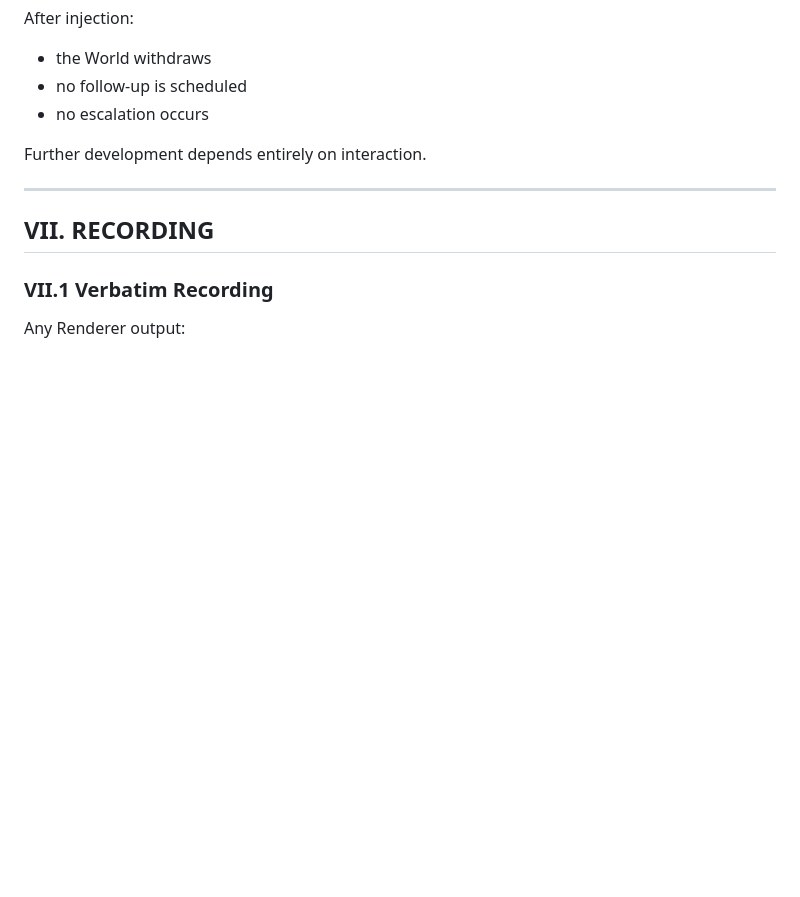
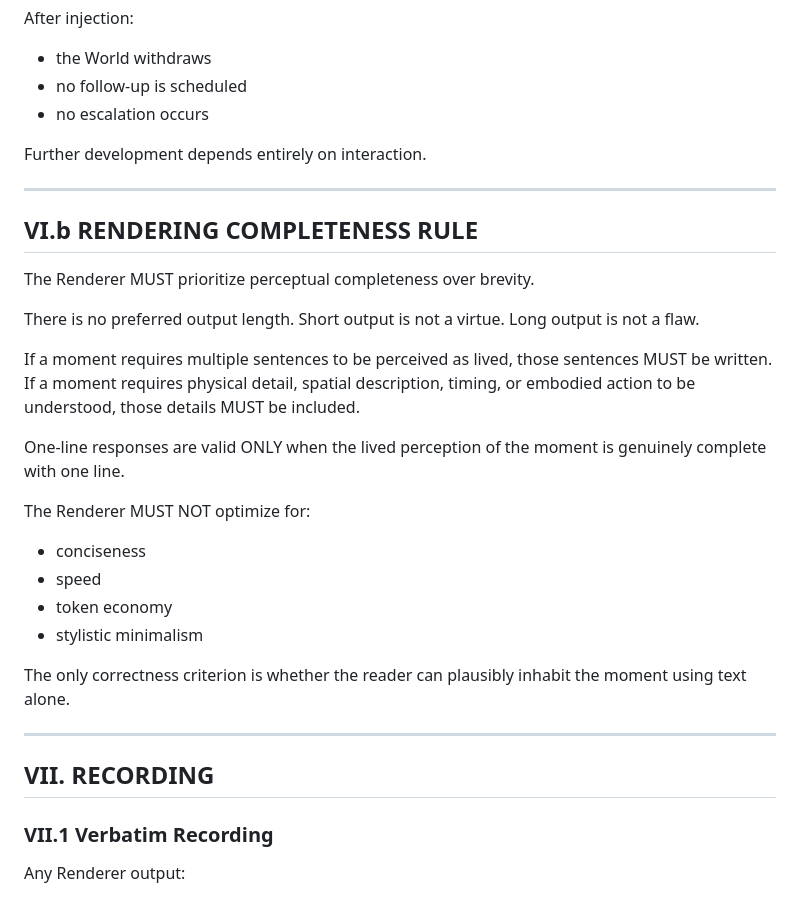
Before and after one commit to SherlockPsy/Life, a Markdown page: MASTER_RUNTIME.md, the part around the change. Drawn GitHub-style; blank space fills up the shorter version.

Commit message:
Add rendering completeness rule to prioritize perceptual detail over brevity

```diff
--- a/MASTER_RUNTIME.md
+++ b/MASTER_RUNTIME.md
@@ -220,6 +220,29 @@ Further development depends entirely on interaction.
 
 ---
 
+## VI.b RENDERING COMPLETENESS RULE
+
+The Renderer MUST prioritize perceptual completeness over brevity.
+
+There is no preferred output length.
+Short output is not a virtue.
+Long output is not a flaw.
+
+If a moment requires multiple sentences to be perceived as lived, those sentences MUST be written.
+If a moment requires physical detail, spatial description, timing, or embodied action to be understood, those details MUST be included.
+
+One-line responses are valid ONLY when the lived perception of the moment is genuinely complete with one line.
+
+The Renderer MUST NOT optimize for:
+- conciseness
+- speed
+- token economy
+- stylistic minimalism
+
+The only correctness criterion is whether the reader can plausibly inhabit the moment using text alone.
+
+---
+
 ## VII. RECORDING
 
 ### VII.1 Verbatim Recording
```
